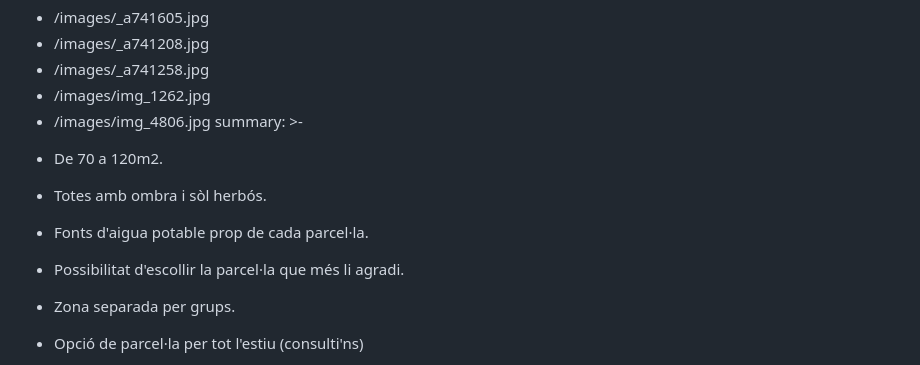
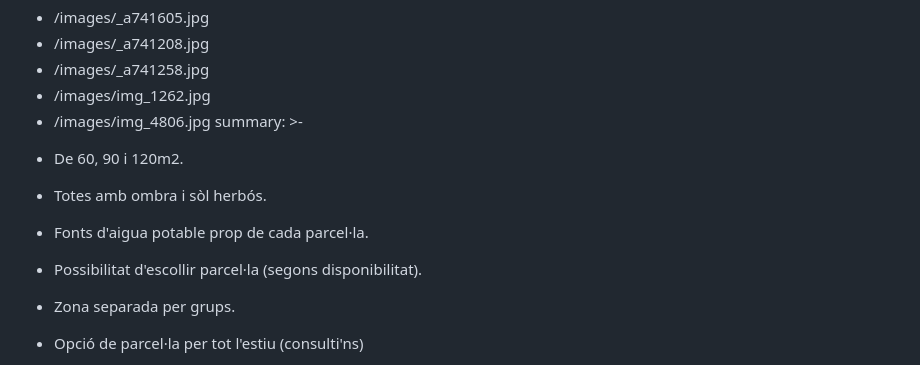
Before and after one commit to Recrea-t/campinglamola, a Markdown page: src/pages/parceles.ca.md, the part around the change. Drawn GitHub-style.

Commit message:
Update Pàgines (Català) “parceles-ca”

```diff
--- a/src/pages/parceles.ca.md
+++ b/src/pages/parceles.ca.md
@@ -12,13 +12,13 @@ images:
   - /images/img_1262.jpg
   - /images/img_4806.jpg
 summary: >-
-  * De 70 a 120m2.
+  * De 60, 90 i 120m2.
 
   * Totes amb ombra i sòl herbós.
 
   * Fonts d'aigua potable prop de cada parcel·la.
 
-  * Possibilitat d'escollir la parcel·la que més li agradi.
+  * Possibilitat d'escollir parcel·la (segons disponibilitat).
 
   * Zona separada per grups.
 
```
